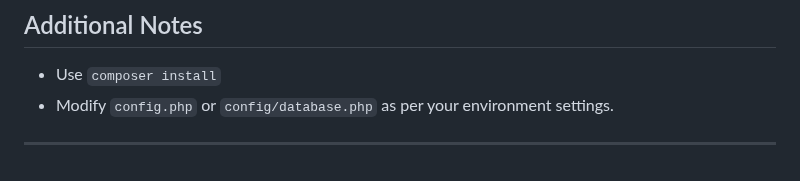
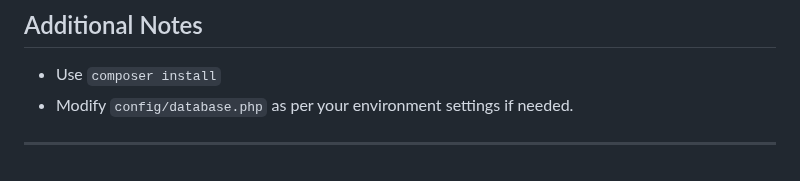
Before and after one commit to sagor-roy/event-management, a Markdown page: README.md, the part around the change. GitHub-like rendering.

```diff
--- a/README.md
+++ b/README.md
@@ -175,6 +175,6 @@ http://localhost:8000
 
 ## Additional Notes
 - Use `composer install`
-- Modify `config.php` or `config/database.php` as per your environment settings.
+- Modify `config/database.php` as per your environment settings if needed.
 
 ---
```
